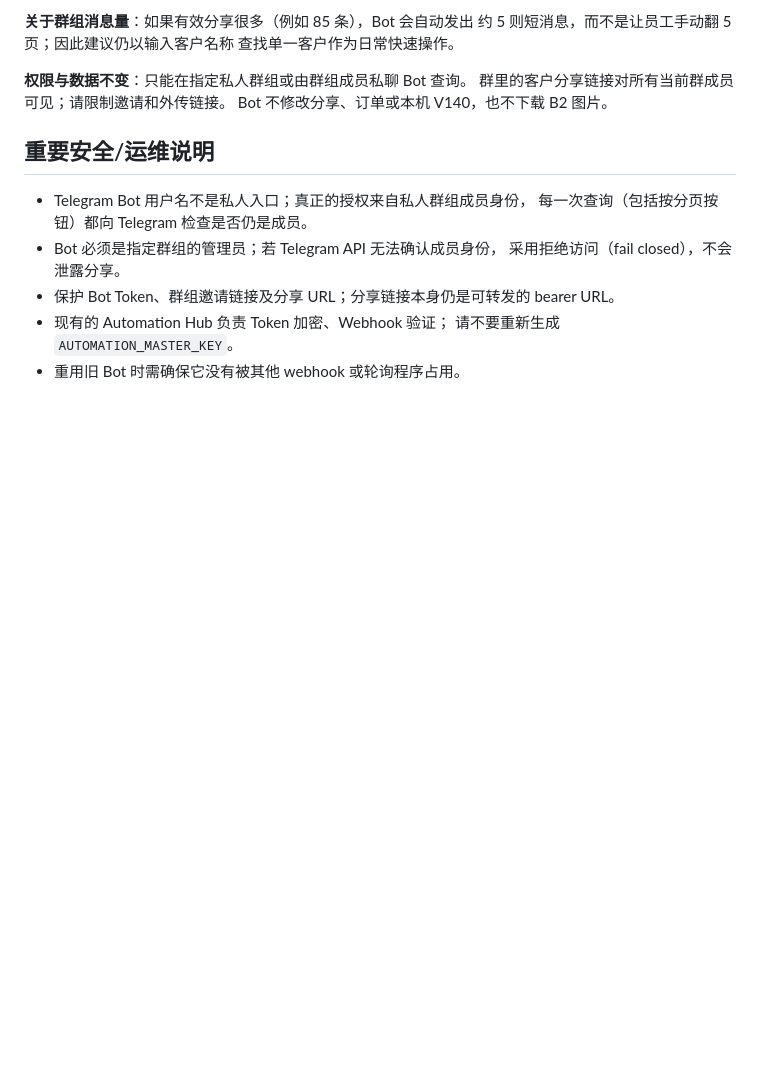
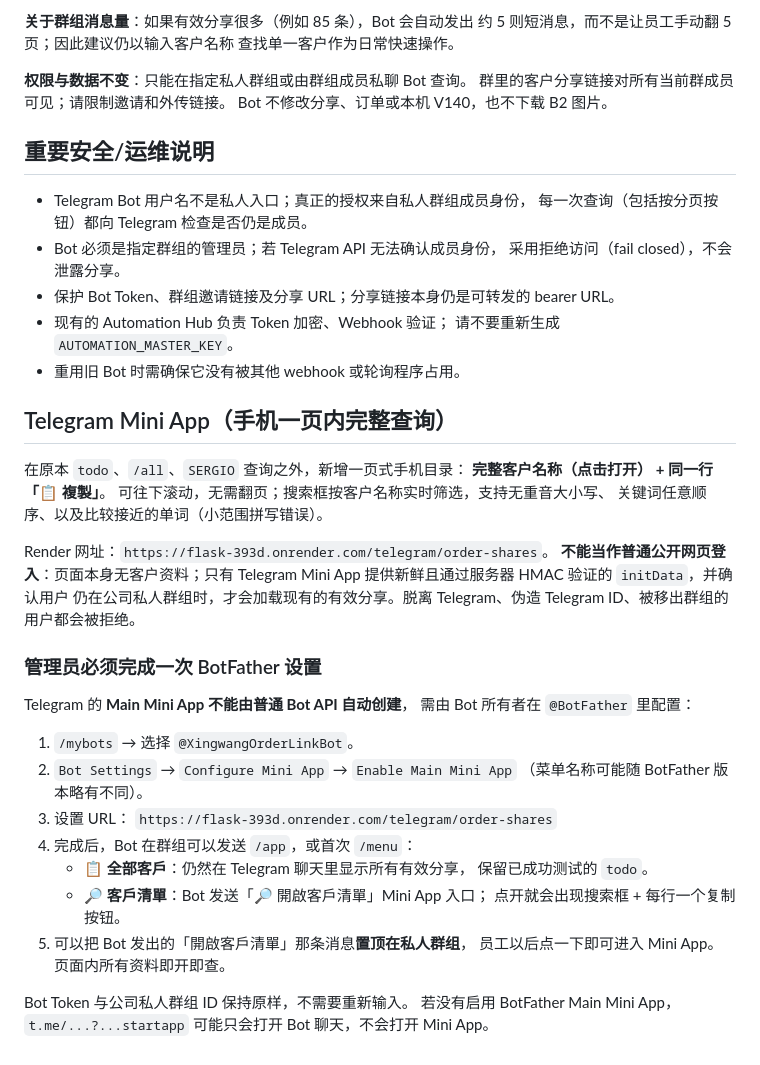
Before and after one commit to geminifoto0004-collab/flask, a Markdown page: docs/ORDER_SHARE_TELEGRAM.md, the part around the change. Rendered like a GitHub page; blank space fills up the shorter version.

Commit message:
Document secure Telegram Mini App setup, BotFather requirement and preserved todo/name search

```diff
--- a/docs/ORDER_SHARE_TELEGRAM.md
+++ b/docs/ORDER_SHARE_TELEGRAM.md
@@ -60,3 +60,38 @@ Bot 不修改分享、订单或本机 V140，也不下载 B2 图片。
 - 现有的 Automation Hub 负责 Token 加密、Webhook 验证；
   请不要重新生成 `AUTOMATION_MASTER_KEY`。
 - 重用旧 Bot 时需确保它没有被其他 webhook 或轮询程序占用。
+
+## Telegram Mini App（手机一页内完整查询）
+
+在原本 `todo`、`/all`、`SERGIO` 查询之外，新增一页式手机目录：
+**完整客户名称（点击打开） + 同一行「📋 複製」**。
+可往下滚动，无需翻页；搜索框按客户名称实时筛选，支持无重音大小写、
+关键词任意顺序、以及比较接近的单词（小范围拼写错误）。
+
+Render 网址：`https://flask-393d.onrender.com/telegram/order-shares`。
+**不能当作普通公开网页登入**：页面本身无客户资料；只有 Telegram
+Mini App 提供新鲜且通过服务器 HMAC 验证的 `initData`，并确认用户
+仍在公司私人群组时，才会加载现有的有效分享。脱离 Telegram、伪造
+Telegram ID、被移出群组的用户都会被拒绝。
+
+### 管理员必须完成一次 BotFather 设置
+
+Telegram 的 **Main Mini App 不能由普通 Bot API 自动创建**，
+需由 Bot 所有者在 `@BotFather` 里配置：
+
+1. `/mybots` → 选择 `@XingwangOrderLinkBot`。
+2. `Bot Settings` → `Configure Mini App` → `Enable Main Mini App`
+   （菜单名称可能随 BotFather 版本略有不同）。
+3. 设置 URL：
+   `https://flask-393d.onrender.com/telegram/order-shares`
+4. 完成后，Bot 在群组可以发送 `/app`，或首次 `/menu`：
+   - **📋 全部客戶**：仍然在 Telegram 聊天里显示所有有效分享，
+     保留已成功测试的 `todo`。
+   - **🔎 客戶清單**：Bot 发送「🔎 開啟客戶清單」Mini App 入口；
+     点开就会出现搜索框 + 每行一个复制按钮。
+5. 可以把 Bot 发出的「開啟客戶清單」那条消息**置顶在私人群组**，
+   员工以后点一下即可进入 Mini App。页面内所有资料即开即查。
+
+Bot Token 与公司私人群组 ID 保持原样，不需要重新输入。
+若没有启用 BotFather Main Mini App，`t.me/...?...startapp`
+可能只会打开 Bot 聊天，不会打开 Mini App。
```
